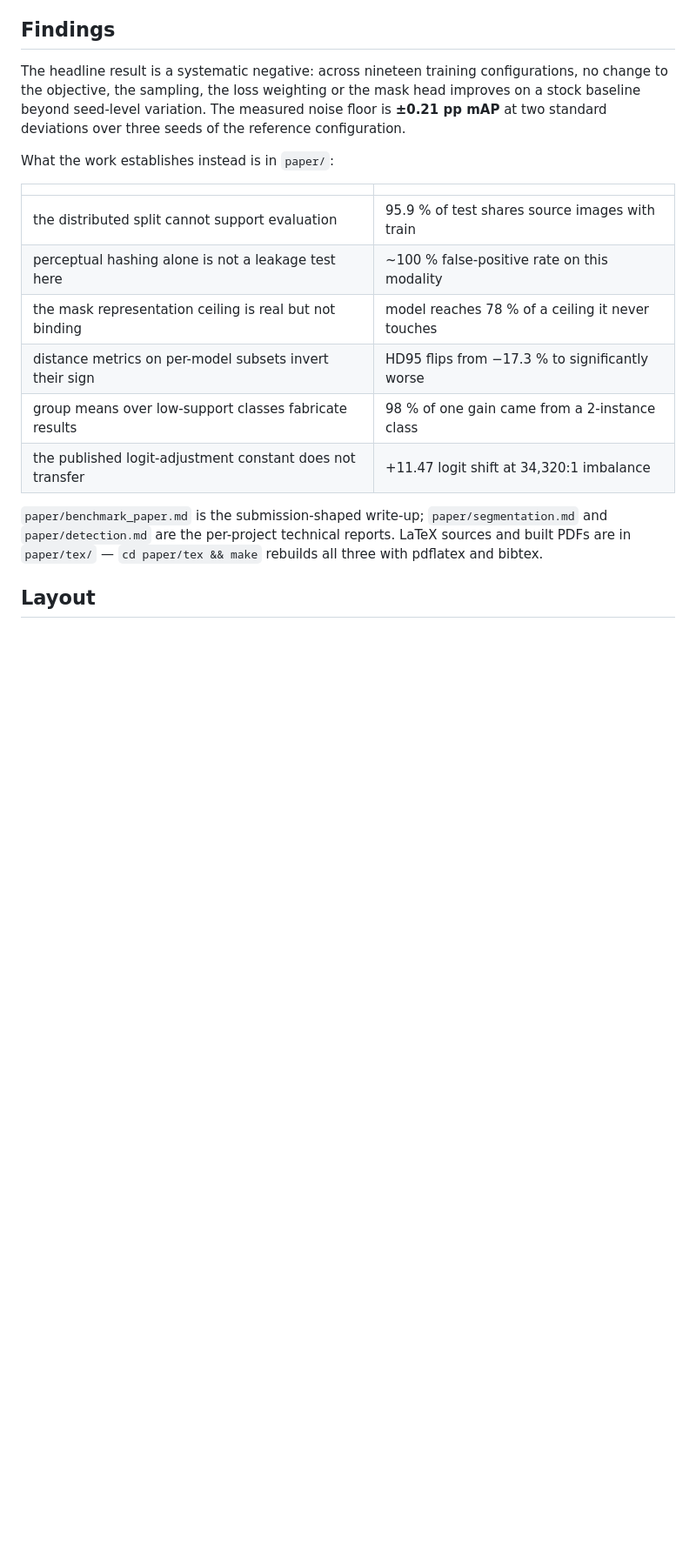
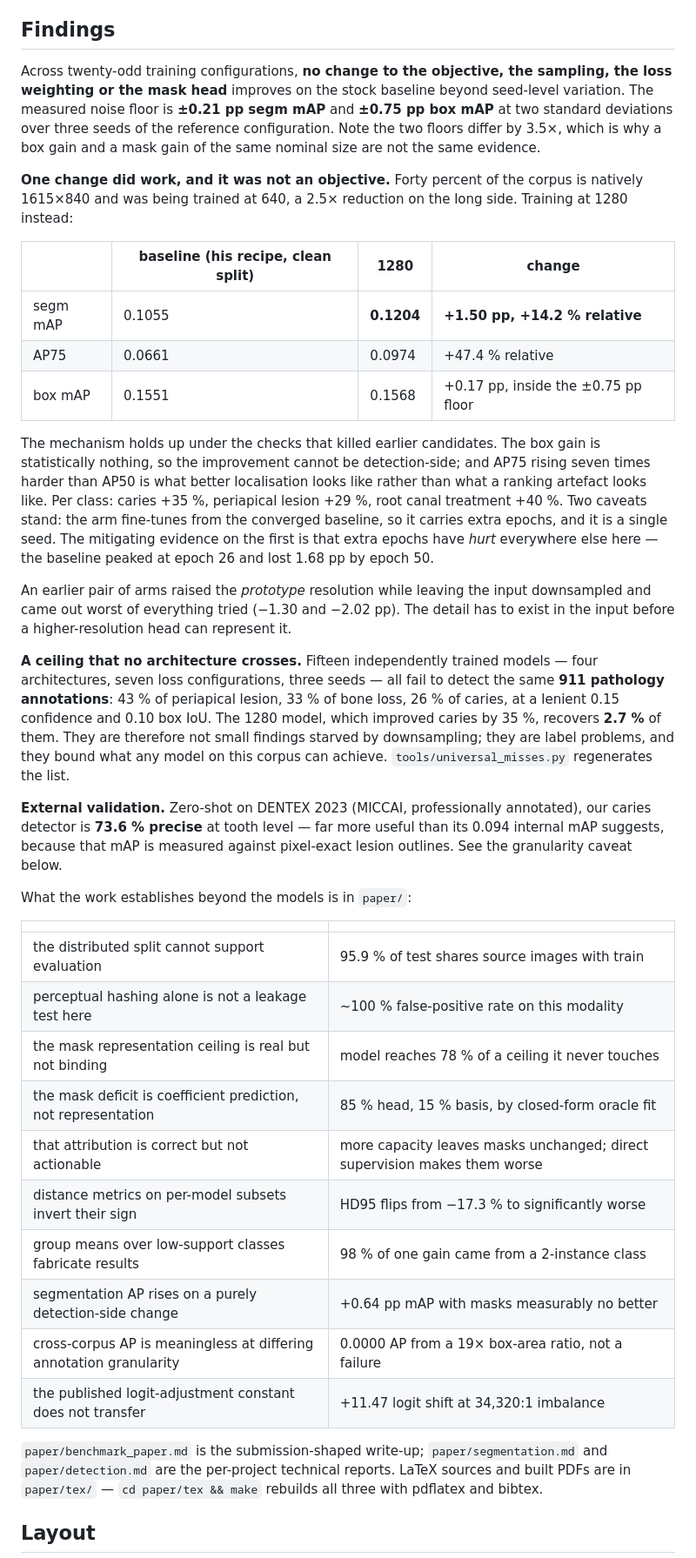
Before and after one commit to SeniorX52/dental31-longtail, a Markdown page: README.md, the part around one of its changes. Shown at 87% size. GitHub-like rendering; blank space fills up the shorter version.

```diff
--- a/README.md
+++ b/README.md
@@ -52,21 +56,65 @@ run beside a `cache=ram` training job.
 
 ## Findings
 
-The headline result is a systematic negative: across nineteen training
-configurations, no change to the objective, the sampling, the loss weighting or
-the mask head improves on a stock baseline beyond seed-level variation. The
-measured noise floor is **±0.21 pp mAP** at two standard deviations over three
-seeds of the reference configuration.
+Across twenty-odd training configurations, **no change to the objective, the
+sampling, the loss weighting or the mask head** improves on the stock baseline
+beyond seed-level variation. The measured noise floor is **±0.21 pp segm mAP**
+and **±0.75 pp box mAP** at two standard deviations over three seeds of the
+reference configuration. Note the two floors differ by 3.5×, which is why a box
+gain and a mask gain of the same nominal size are not the same evidence.
 
-What the work establishes instead is in `paper/`:
+**One change did work, and it was not an objective.** Forty percent of the
+corpus is natively 1615×840 and was being trained at 640, a 2.5× reduction on
+the long side. Training at 1280 instead:
+
+| | baseline (his recipe, clean split) | 1280 | change |
+|---|---|---|---|
+| segm mAP | 0.1055 | **0.1204** | **+1.50 pp, +14.2 % relative** |
+| AP75 | 0.0661 | 0.0974 | +47.4 % relative |
+| box mAP | 0.1551 | 0.1568 | +0.17 pp, inside the ±0.75 pp floor |
+
+The mechanism holds up under the checks that killed earlier candidates. The box
+gain is statistically nothing, so the improvement cannot be detection-side; and
+AP75 rising seven times harder than AP50 is what better localisation looks like
+rather than what a ranking artefact looks like. Per class: caries +35 %,
+periapical lesion +29 %, root canal treatment +40 %. Two caveats stand: the arm
+fine-tunes from the converged baseline, so it carries extra epochs, and it is a
+single seed. The mitigating evidence on the first is that extra epochs have
+*hurt* everywhere else here — the baseline peaked at epoch 26 and lost 1.68 pp
+by epoch 50.
+
+An earlier pair of arms raised the *prototype* resolution while leaving the
+input downsampled and came out worst of everything tried (−1.30 and −2.02 pp).
+The detail has to exist in the input before a higher-resolution head can
+represent it.
+
+**A ceiling that no architecture crosses.** Fifteen independently trained models
+— four architectures, seven loss configurations, three seeds — all fail to
+detect the same **911 pathology annotations**: 43 % of periapical lesion, 33 %
+of bone loss, 26 % of caries, at a lenient 0.15 confidence and 0.10 box IoU.
+The 1280 model, which improved caries by 35 %, recovers **2.7 %** of them. They
+are therefore not small findings starved by downsampling; they are label
+problems, and they bound what any model on this corpus can achieve.
+`tools/universal_misses.py` regenerates the list.
+
+**External validation.** Zero-shot on DENTEX 2023 (MICCAI, professionally
+annotated), our caries detector is **73.6 % precise** at tooth level — far more
+useful than its 0.094 internal mAP suggests, because that mAP is measured
+against pixel-exact lesion outlines. See the granularity caveat below.
+
+What the work establishes beyond the models is in `paper/`:
 
 | | |
 |---|---|
 | the distributed split cannot support evaluation | 95.9 % of test shares source images with train |
 | perceptual hashing alone is not a leakage test here | ~100 % false-positive rate on this modality |
 | the mask representation ceiling is real but not binding | model reaches 78 % of a ceiling it never touches |
+| the mask deficit is coefficient prediction, not representation | 85 % head, 15 % basis, by closed-form oracle fit |
+| that attribution is correct but not actionable | more capacity leaves masks unchanged; direct supervision makes them worse |
 | distance metrics on per-model subsets invert their sign | HD95 flips from −17.3 % to significantly worse |
 | group means over low-support classes fabricate results | 98 % of one gain came from a 2-instance class |
+| segmentation AP rises on a purely detection-side change | +0.64 pp mAP with masks measurably no better |
+| cross-corpus AP is meaningless at differing annotation granularity | 0.0000 AP from a 19× box-area ratio, not a failure |
 | the published logit-adjustment constant does not transfer | +11.47 logit shift at 34,320:1 imbalance |
 
 `paper/benchmark_paper.md` is the submission-shaped write-up;
```
Also changed, not shown: other parts of README.md (+27 -8 lines).
